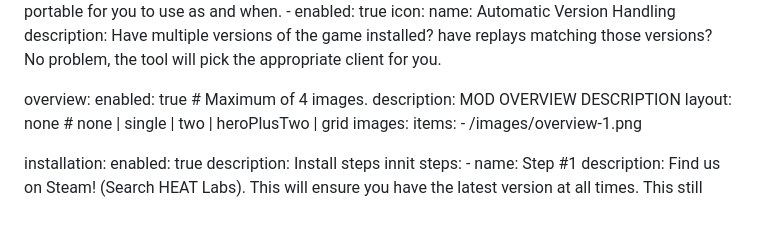
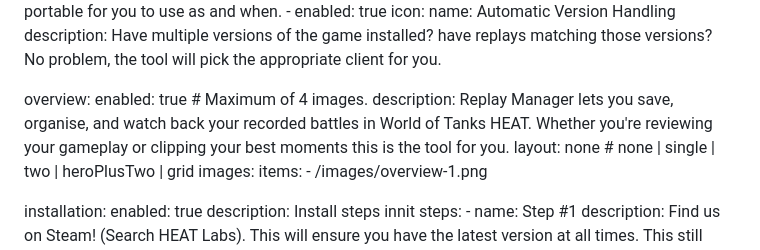
Before and after one commit to HEATLabs/HEAT-Labs-Mods, a Markdown page: mod-files/replay-manager.md, the part around the change. Rendered like a GitHub page; blank space fills up the shorter version.

```diff
--- a/mod-files/replay-manager.md
+++ b/mod-files/replay-manager.md
@@ -57,7 +57,7 @@ features:
 
 overview:
   enabled: true # Maximum of 4 images.
-  description: MOD OVERVIEW DESCRIPTION
+  description: Replay Manager lets you save, organise, and watch back your recorded battles in World of Tanks HEAT. Whether you're reviewing your gameplay or clipping your best moments this is the tool for you.
   layout: none # none | single | two | heroPlusTwo | grid
   images:
     items:
```
